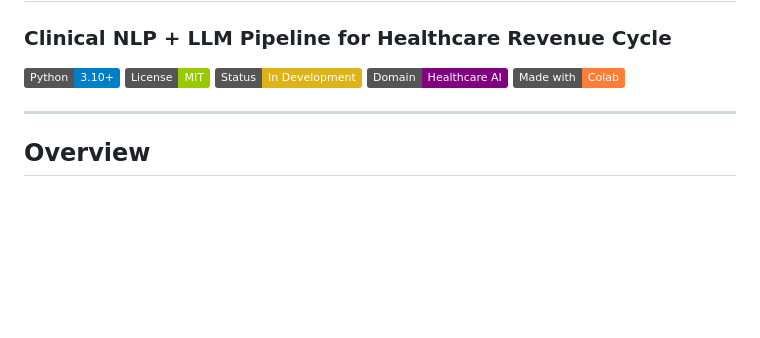
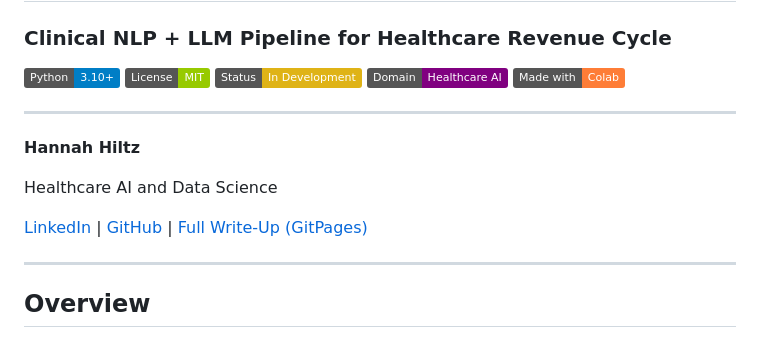
Before and after one commit to Hannah-Hiltz/PriorAuthAutomation, a Markdown page: README.md, the part around one of its changes. Drawn GitHub-style; badges without logos; blank space fills up the shorter version.

```diff
--- a/README.md
+++ b/README.md
@@ -6,6 +6,14 @@
 ![Status](https://img.shields.io/badge/Status-In%20Development-yellow)
 ![Domain](https://img.shields.io/badge/Domain-Healthcare%20AI-purple)
 ![Made with Colab](https://img.shields.io/badge/Made%20with-Colab-orange?logo=googlecolab)
+
+---
+
+**Hannah Hiltz**
+
+Healthcare AI and Data Science
+
+[LinkedIn](https://www.linkedin.com/in/hannah-hiltz/) | [GitHub](https://github.com/Hannah-Hiltz) | [Full Write-Up (GitPages)](https://github.com/Hannah-Hiltz/PriorAuthAutomation/blob/main/docs/index.md)
 
 ---
 
```
Also changed, not shown: other parts of README.md (+2 -3 lines).
